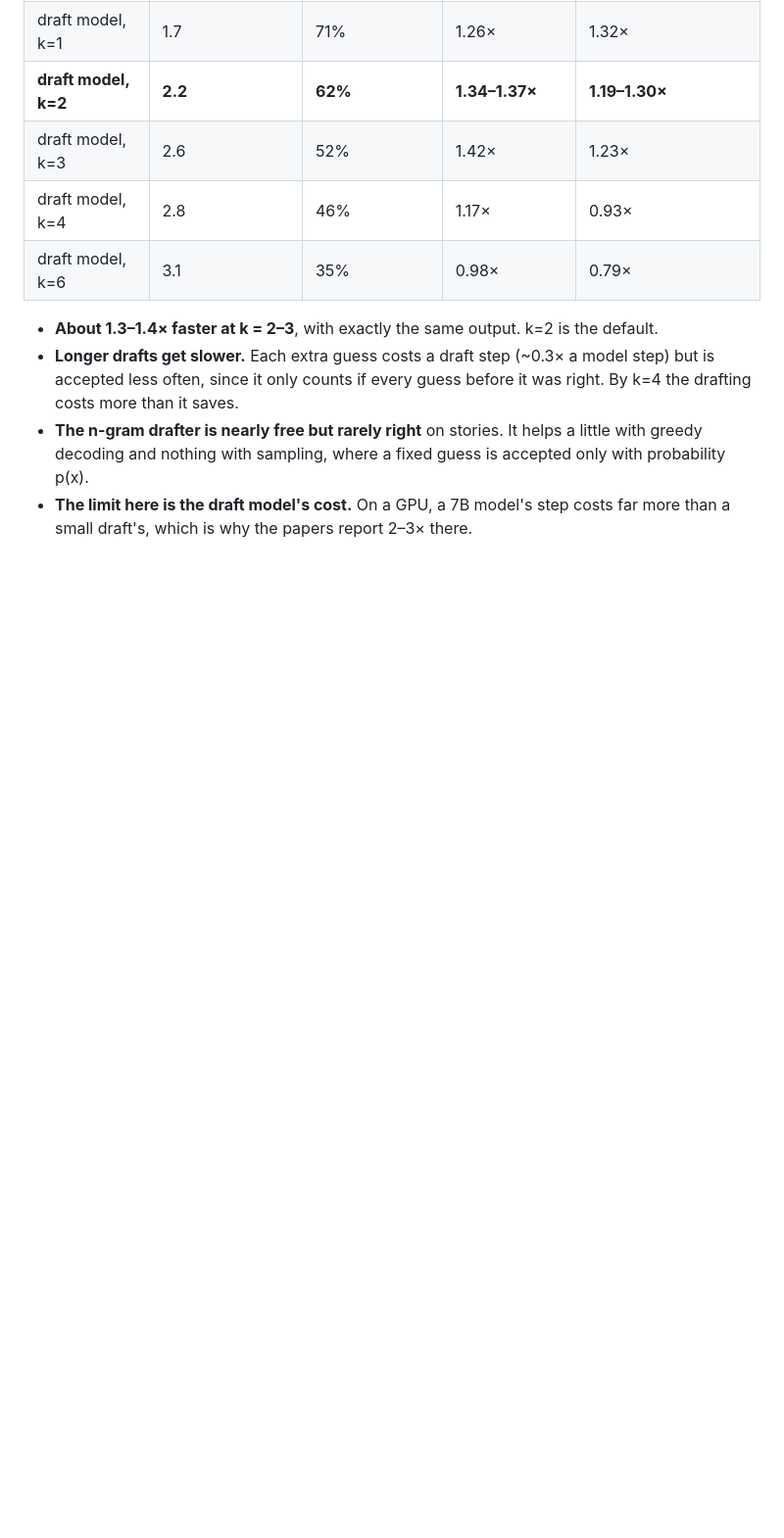
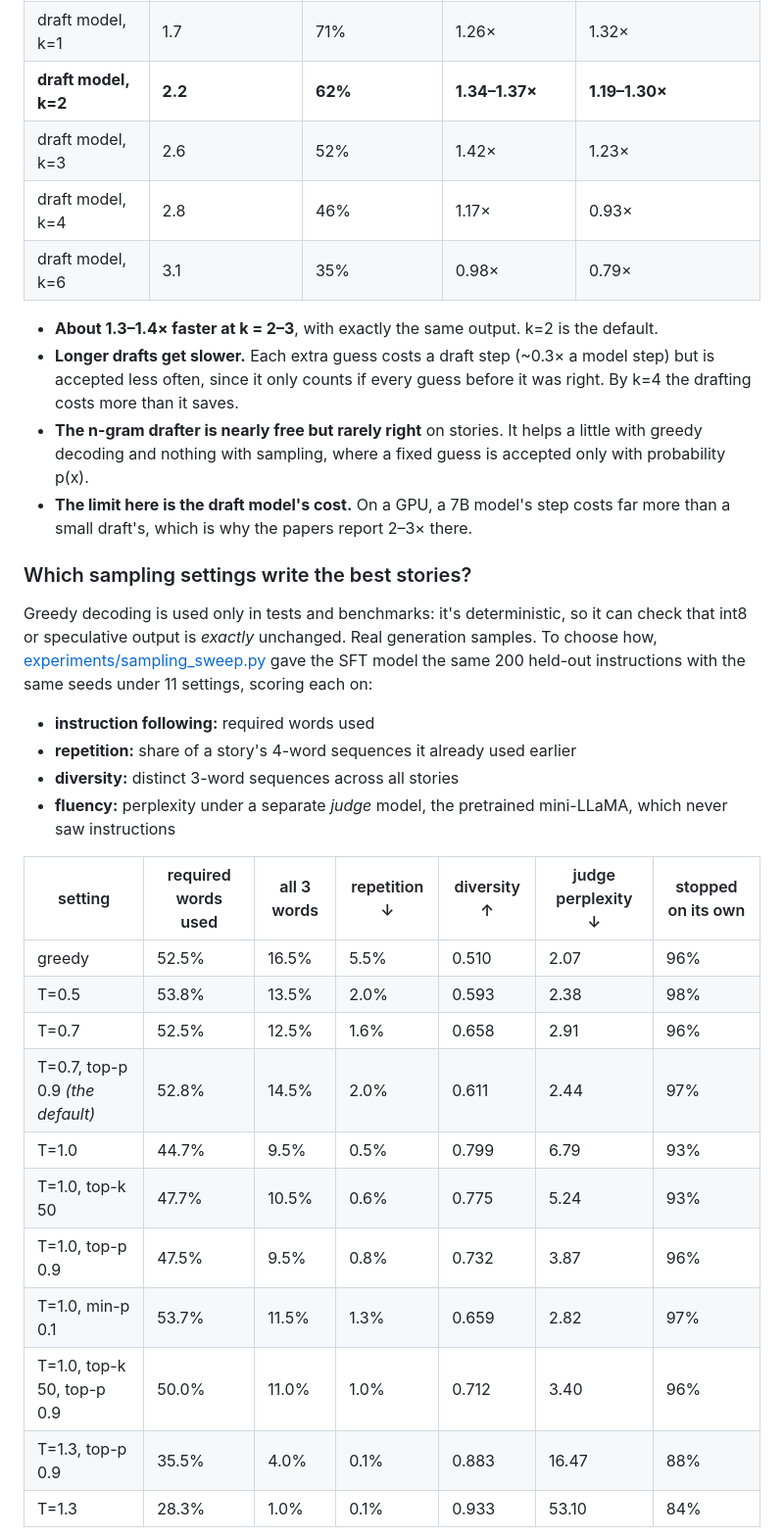
Before and after one commit to arshiafreen090/llm-from-scratch, a Markdown page: README.md, the part around one of its changes. Shown at 98% size. Drawn GitHub-style; blank space fills up the shorter version.

```diff
--- a/README.md
+++ b/README.md
@@ -223,3 +223,29 @@ measured in two separate runs, and runs differ by about ±0.1×:
 - **The limit here is the draft model's cost.** On a GPU, a 7B model's step costs far more than a
   small draft's, which is why the papers report 2–3× there.
 
+### Which sampling settings write the best stories?
+
+Greedy decoding is used only in tests and benchmarks: it's deterministic, so it can check that int8 or
+speculative output is *exactly* unchanged. Real generation samples. To choose how,
+[experiments/sampling_sweep.py](experiments/sampling_sweep.py) gave the SFT model the same 200 held-out
+instructions with the same seeds under 11 settings, scoring each on:
+
+- **instruction following:** required words used
+- **repetition:** share of a story's 4-word sequences it already used earlier
+- **diversity:** distinct 3-word sequences across all stories
+- **fluency:** perplexity under a separate *judge* model, the pretrained mini-LLaMA, which never saw instructions
+
+| setting | required words used | all 3 words | repetition ↓ | diversity ↑ | judge perplexity ↓ | stopped on its own |
+|---|---|---|---|---|---|---|
+| greedy | 52.5% | 16.5% | 5.5% | 0.510 | 2.07 | 96% |
+| T=0.5 | 53.8% | 13.5% | 2.0% | 0.593 | 2.38 | 98% |
+| T=0.7 | 52.5% | 12.5% | 1.6% | 0.658 | 2.91 | 96% |
+| T=0.7, top-p 0.9 *(the default)* | 52.8% | 14.5% | 2.0% | 0.611 | 2.44 | 97% |
+| T=1.0 | 44.7% | 9.5% | 0.5% | 0.799 | 6.79 | 93% |
+| T=1.0, top-k 50 | 47.7% | 10.5% | 0.6% | 0.775 | 5.24 | 93% |
+| T=1.0, top-p 0.9 | 47.5% | 9.5% | 0.8% | 0.732 | 3.87 | 96% |
+| T=1.0, min-p 0.1 | 53.7% | 11.5% | 1.3% | 0.659 | 2.82 | 97% |
+| T=1.0, top-k 50, top-p 0.9 | 50.0% | 11.0% | 1.0% | 0.712 | 3.40 | 96% |
+| T=1.3, top-p 0.9 | 35.5% | 4.0% | 0.1% | 0.883 | 16.47 | 88% |
+| T=1.3 | 28.3% | 1.0% | 0.1% | 0.933 | 53.10 | 84% |
+
```
Also changed, not shown: other parts of README.md (+16 -0 lines), experiments/sampling_sweep.png (added), 3 other files.
